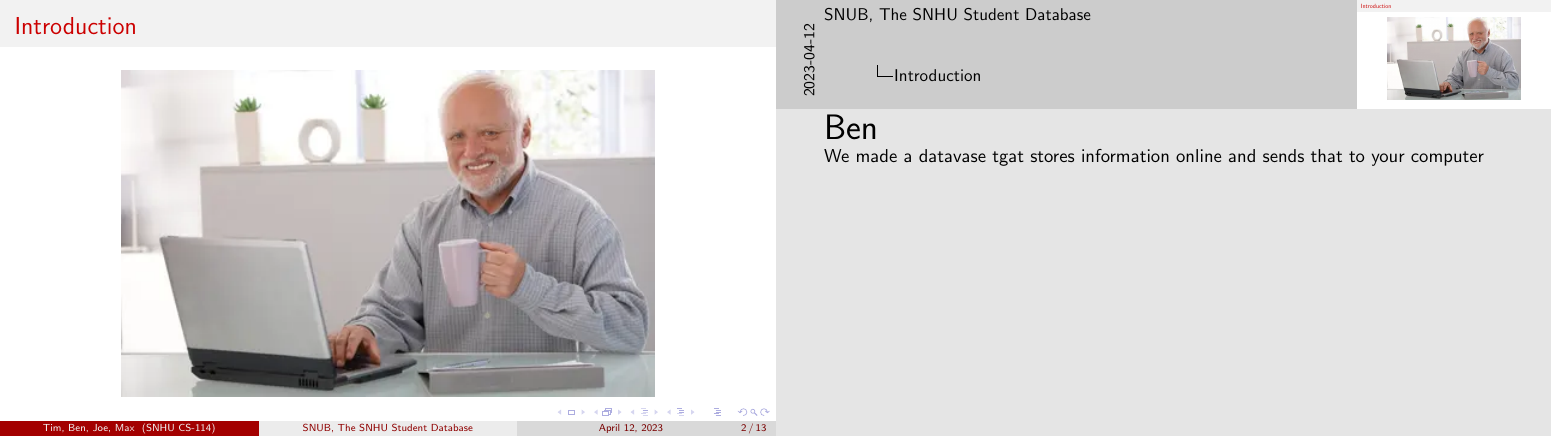
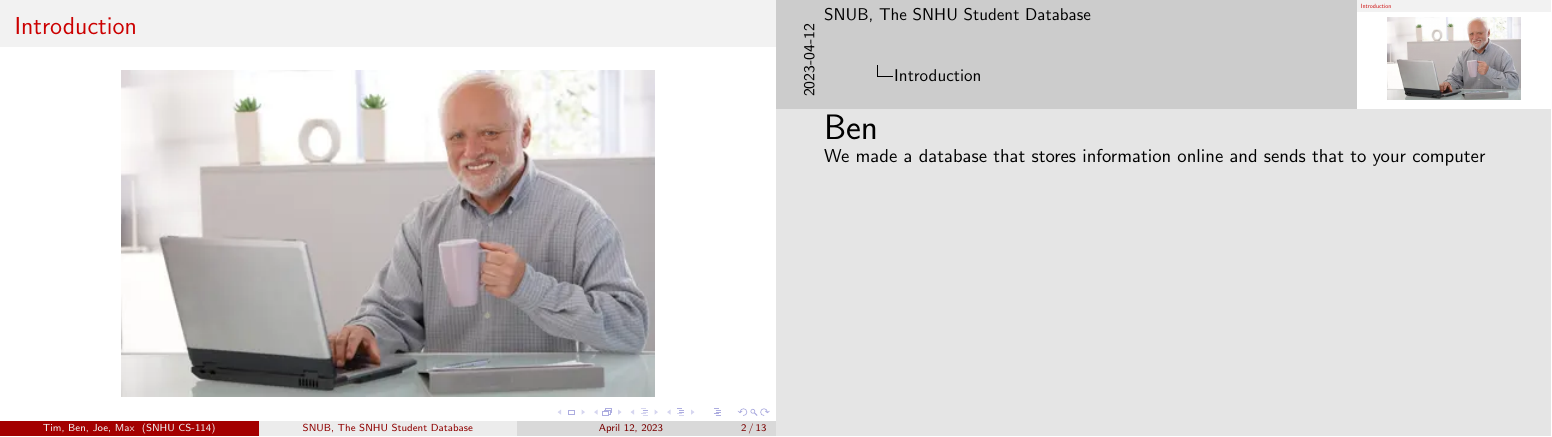
Before and after one commit to KenwoodFox/SNUB, LaTeX slides (Docs/SNUB Presentation/SNUB Presentation.tex): page 2 of 13. Compiled offline with pdfLaTeX.

Commit message:
fixup! Add bens notes

```diff
--- a/Docs/SNUB Presentation/SNUB Presentation.tex
+++ b/Docs/SNUB Presentation/SNUB Presentation.tex
@@ -28,7 +28,7 @@
     \note{
         \huge{Ben}\normalsize
 
-        We made a datavase tgat stores information online and sends that to your computer
+        We made a database that stores information online and sends that to your computer
     }
 \end{frame}
 
```
